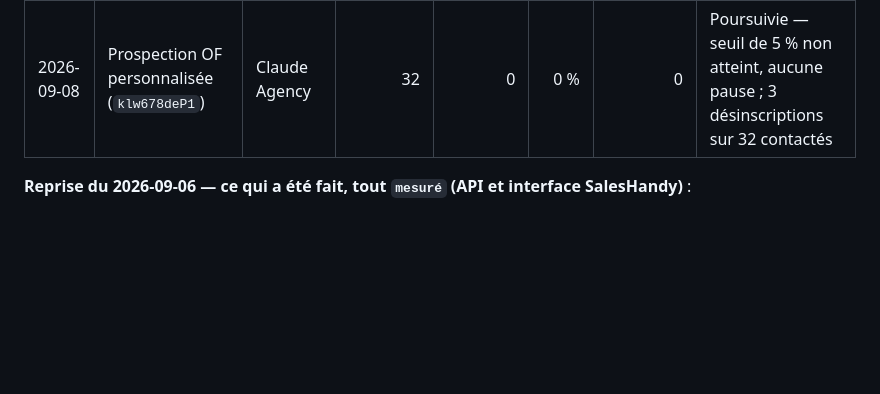
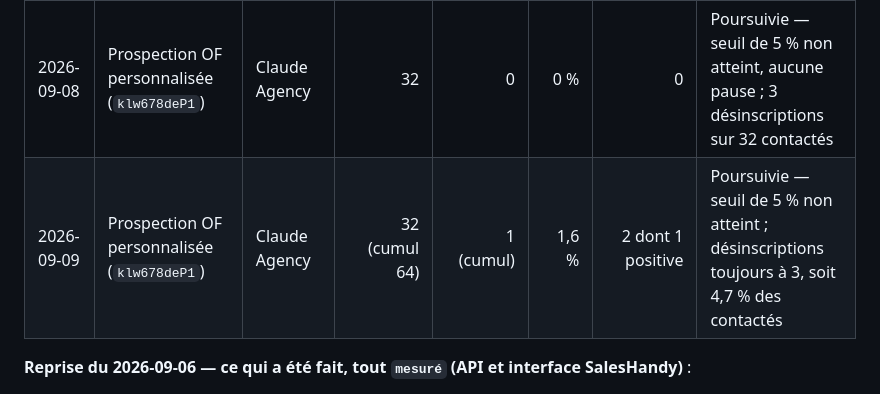
Before and after one commit to JRAYES000/CLAUDEAGENCY, a Markdown page: docs/prospection/protocole-envoi.md, the part around the change. Rendered like a GitHub page; blank space fills up the shorter version.

Commit message:
prospection: vague du 09/09 — 32 envoyes, cumul 64, 1 rebond, 2 reponses
Co-Authored-By: Claude Opus 5 <noreply@anthropic.com>

```diff
--- a/docs/prospection/protocole-envoi.md
+++ b/docs/prospection/protocole-envoi.md
@@ -187,6 +187,7 @@ Une ligne par vague, remplie le jour même. Une vague sans ligne de journal n'a
 | 2026-09-01 | Annuaire ClaudePartners (`9pa87bZ4Py`) | Claude Partners | 0 (import seul, quota du jour epuise) | — | — | — | 8 importes, 12 ecartes faute de source |
 | 2026-09-06 | Prospection OF personnalisée (`klw678deP1`) | Claude Agency | 0 (activée, premier créneau mardi 08/09 8 h) | — | — | — | Reprise décidée par Julien le 06/09 ; 206 prospects, 46 Valid ouverts à l'envoi, 160 Risky en attente du bascule « risky » |
 | 2026-09-08 | Prospection OF personnalisée (`klw678deP1`) | Claude Agency | 32 | 0 | 0 % | 0 | Poursuivie — seuil de 5 % non atteint, aucune pause ; 3 désinscriptions sur 32 contactés |
+| 2026-09-09 | Prospection OF personnalisée (`klw678deP1`) | Claude Agency | 32 (cumul 64) | 1 (cumul) | 1,6 % | 2 dont 1 positive | Poursuivie — seuil de 5 % non atteint ; désinscriptions toujours à 3, soit 4,7 % des contactés |
 
 **Reprise du 2026-09-06 — ce qui a été fait, tout `mesuré` (API et interface SalesHandy)** :
 
```
